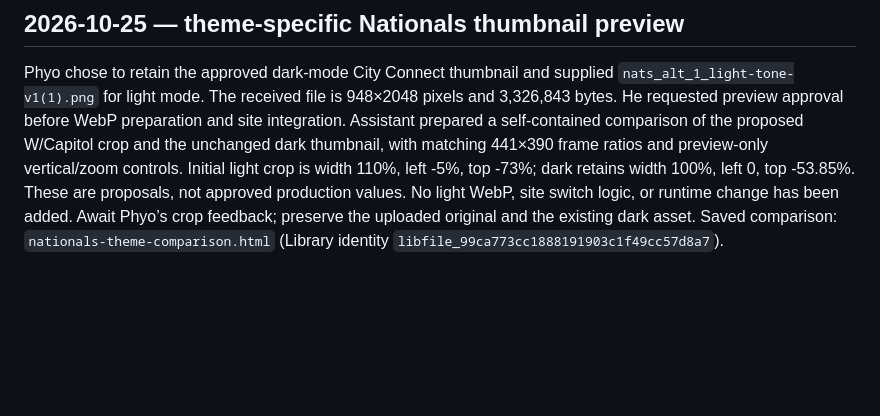
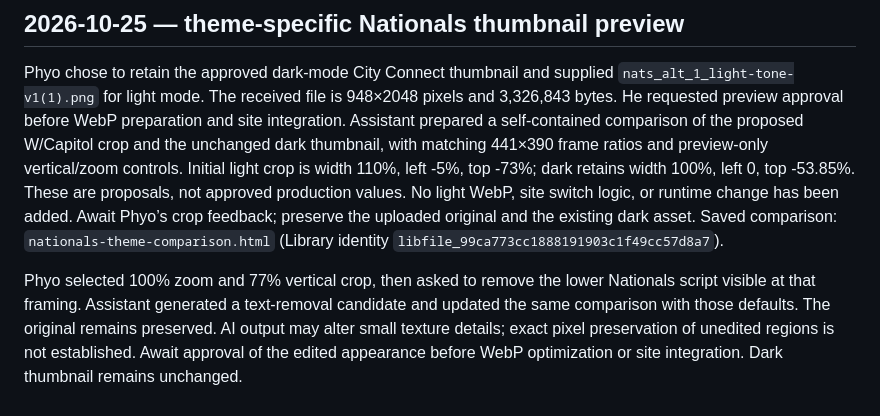
Before and after one commit to pthih/website, a Markdown page: docs/PROJECT-RECORD.md, the part around the change. Drawn GitHub-style; blank space fills up the shorter version.

Commit message:
Record selected crop and pending AI text-removal review

```diff
--- a/docs/PROJECT-RECORD.md
+++ b/docs/PROJECT-RECORD.md
@@ -166,3 +166,5 @@ Phyo asked that this decision record enter the next PR, then explicitly requeste
 ## 2026-10-25 — theme-specific Nationals thumbnail preview
 
 Phyo chose to retain the approved dark-mode City Connect thumbnail and supplied `nats_alt_1_light-tone-v1(1).png` for light mode. The received file is 948×2048 pixels and 3,326,843 bytes. He requested preview approval before WebP preparation and site integration. Assistant prepared a self-contained comparison of the proposed W/Capitol crop and the unchanged dark thumbnail, with matching 441×390 frame ratios and preview-only vertical/zoom controls. Initial light crop is width 110%, left -5%, top -73%; dark retains width 100%, left 0, top -53.85%. These are proposals, not approved production values. No light WebP, site switch logic, or runtime change has been added. Await Phyo’s crop feedback; preserve the uploaded original and the existing dark asset. Saved comparison: `nationals-theme-comparison.html` (Library identity `libfile_99ca773cc1888191903c1f49cc57d8a7`).
+
+Phyo selected 100% zoom and 77% vertical crop, then asked to remove the lower Nationals script visible at that framing. Assistant generated a text-removal candidate and updated the same comparison with those defaults. The original remains preserved. AI output may alter small texture details; exact pixel preservation of unedited regions is not established. Await approval of the edited appearance before WebP optimization or site integration. Dark thumbnail remains unchanged.
```
